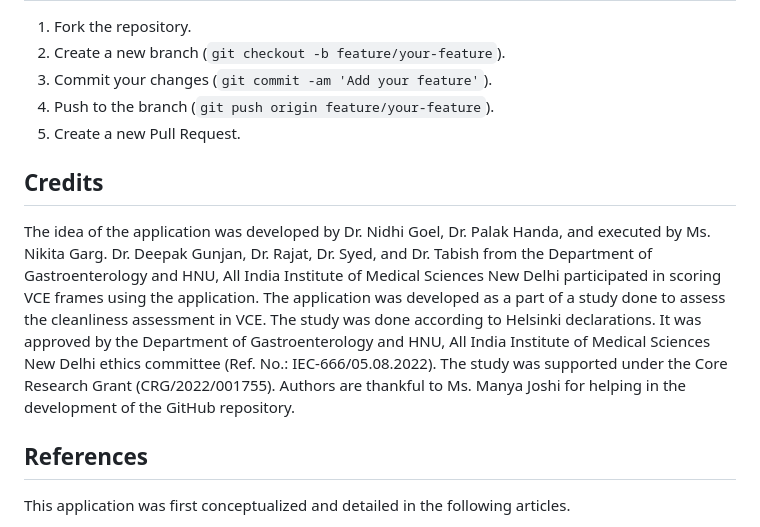
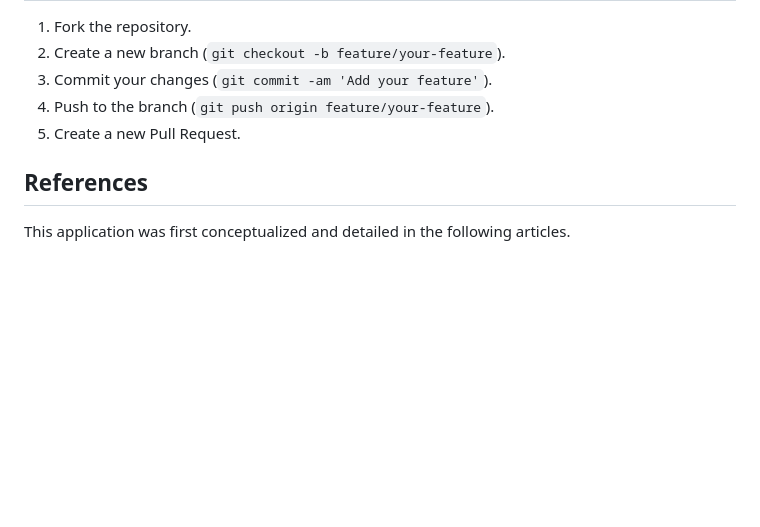
Before and after one commit to misahub2023/AI-KODA, a Markdown page: README.md, the part around the change. Rendered like a GitHub page; blank space fills up the shorter version.

```diff
--- a/README.md
+++ b/README.md
@@ -144,9 +144,6 @@ These instructions will guide you through setting up and running the app on your
 4. Push to the branch (`git push origin feature/your-feature`).
 5. Create a new Pull Request.
 
-## Credits
-The idea of the application was developed by Dr. Nidhi Goel, Dr. Palak Handa, and executed by Ms. Nikita Garg. Dr. Deepak Gunjan, Dr. Rajat, Dr. Syed, and Dr. Tabish from the Department of Gastroenterology and HNU, All India Institute of Medical Sciences New Delhi participated in scoring VCE frames using the application. The application was developed as a part of a study done to assess the cleanliness assessment in VCE. The study was done according to Helsinki declarations. It was approved by the Department of Gastroenterology and HNU, All India Institute of Medical Sciences New Delhi ethics committee (Ref. No.: IEC-666/05.08.2022). The study was supported under the Core Research Grant (CRG/2022/001755). Authors are thankful to Ms. Manya Joshi for helping in the development of the GitHub repository.
-
 ##  References
 This application was first conceptualized and detailed in the following articles.
 
```
